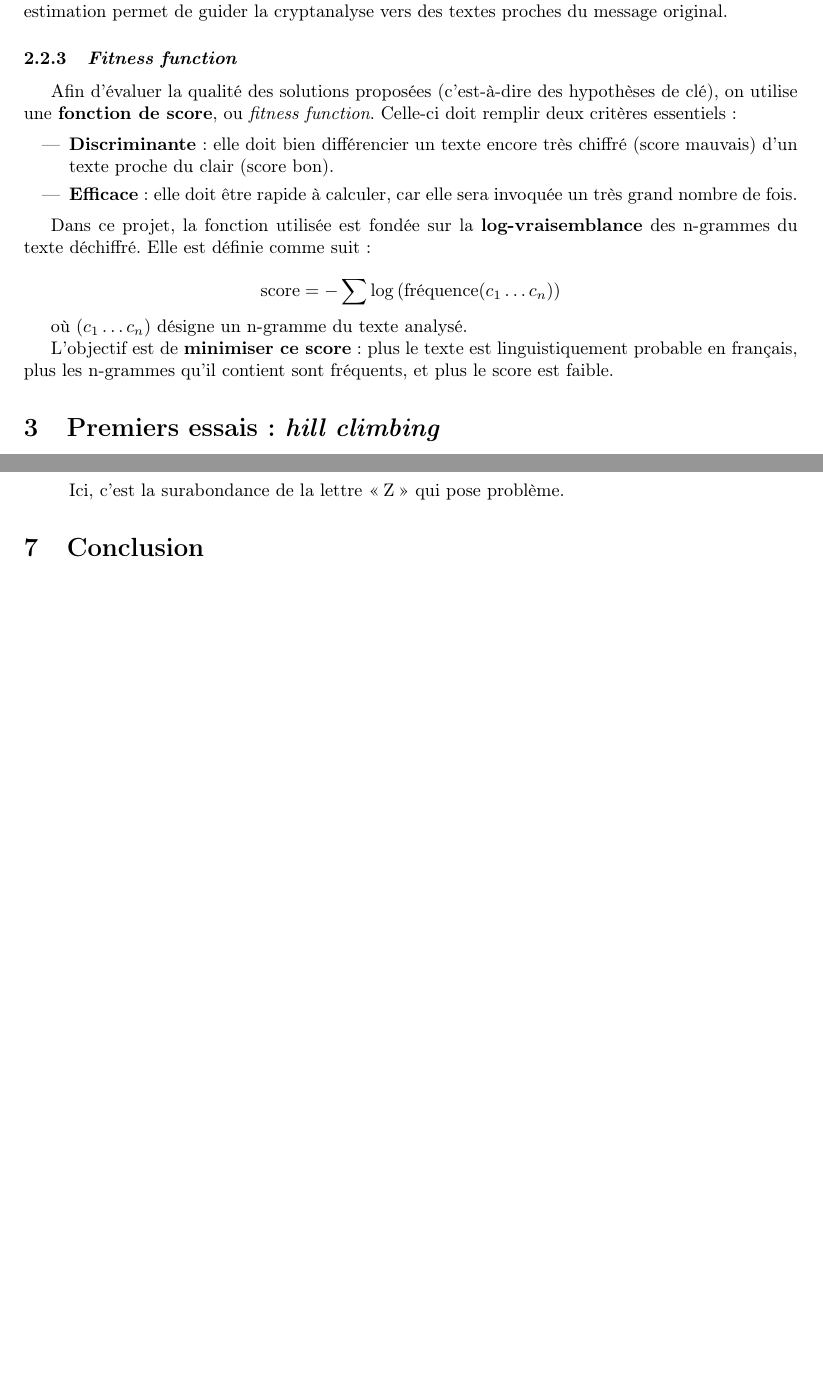
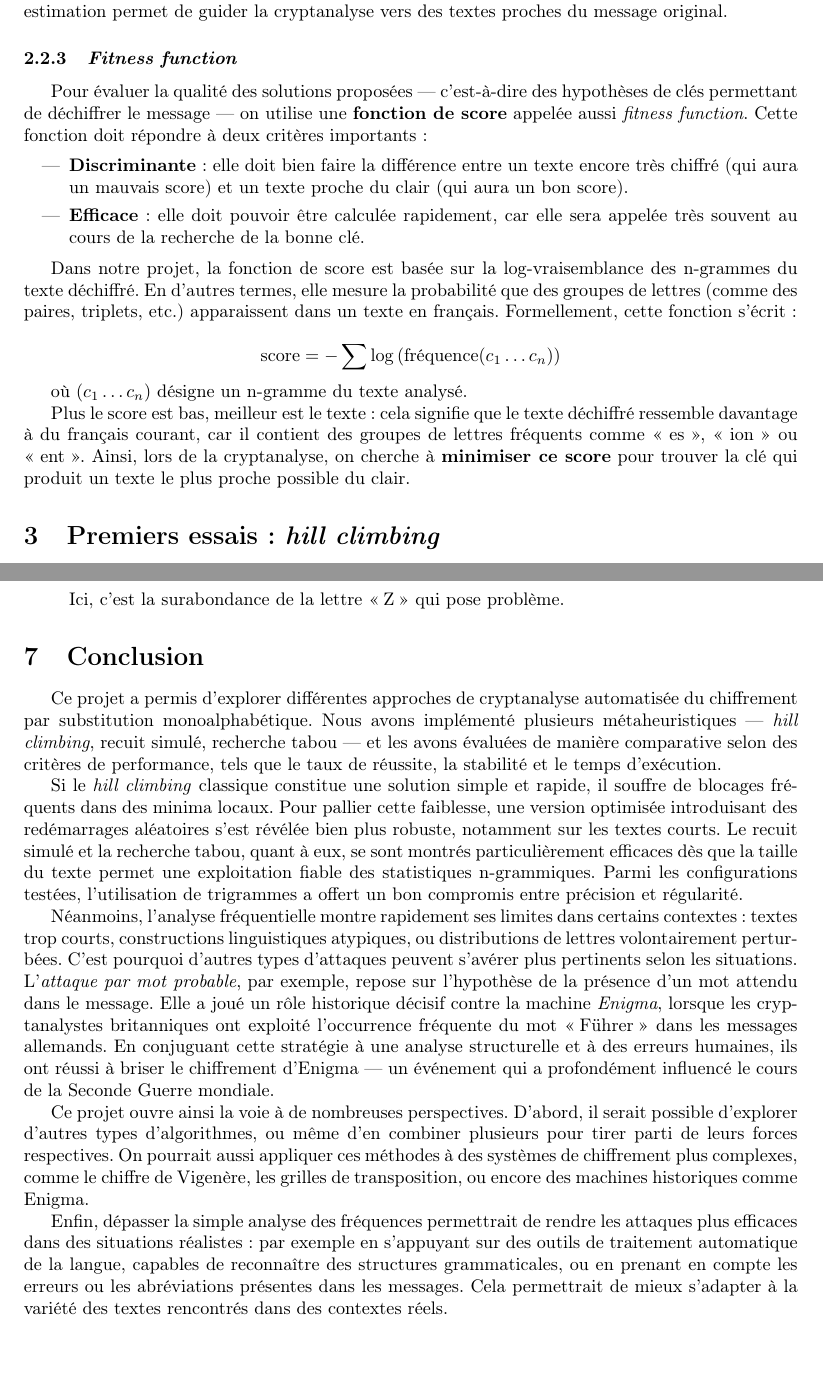
Before and after one commit to onelhounnouvi/LU2IN013-Projet, a LaTeX document (Rapport/rapport.tex): two parts of pages 4 and 16 of 19, joined at a grey line, cut so that both start at the same text. Compiled offline with pdfLaTeX.

Commit message:
Add files via upload

```diff
--- a/Rapport/rapport.tex
+++ b/Rapport/rapport.tex
@@ -90,14 +90,14 @@ En s’appuyant sur un dictionnaire de n-grammes (bigrammes, trigrammes, etc.) i
 
 \subsubsection{\textit{Fitness function}}
 
-Afin d’évaluer la qualité des solutions proposées (c’est-à-dire des hypothèses de clé), on utilise une \textbf{fonction de score}, ou \textit{fitness function}. Celle-ci doit remplir deux critères essentiels :
+Pour évaluer la qualité des solutions proposées — c’est-à-dire des hypothèses de clés permettant de déchiffrer le message — on utilise une \textbf{fonction de score} appelée aussi \textit{fitness function}. Cette fonction doit répondre à deux critères importants :
 
 \begin{itemize}
-    \item \textbf{Discriminante}: elle doit bien différencier un texte encore très chiffré (score mauvais) d’un texte proche du clair (score bon).
-    \item \textbf{Efficace}: elle doit être rapide à calculer, car elle sera invoquée un très grand nombre de fois.
+    \item \textbf{Discriminante}: elle doit bien faire la différence entre un texte encore très chiffré (qui aura un mauvais score) et un texte proche du clair (qui aura un bon score).
+    \item \textbf{Efficace}: elle doit pouvoir être calculée rapidement, car elle sera appelée très souvent au cours de la recherche de la bonne clé.
 \end{itemize}
 
-Dans ce projet, la fonction utilisée est fondée sur la \textbf{log-vraisemblance} des n-grammes du texte déchiffré. Elle est définie comme suit :
+Dans notre projet, la fonction de score est basée sur la log-vraisemblance des n-grammes du texte déchiffré. En d’autres termes, elle mesure la probabilité que des groupes de lettres (comme des paires, triplets, etc.) apparaissent dans un texte en français. Formellement, cette fonction s’écrit :
 
 \[
 \text{score} = - \sum \log\left(\text{fréquence}(c_1 \ldots c_n)\right)
@@ -105,7 +105,7 @@ Dans ce projet, la fonction utilisée est fondée sur la \textbf{log-vraisemblan
 
 où $(c_1 \ldots c_n)$ désigne un n-gramme du texte analysé.
 
-L’objectif est de \textbf{minimiser ce score} : plus le texte est linguistiquement probable en français, plus les n-grammes qu’il contient sont fréquents, et plus le score est faible.
+Plus le score est bas, meilleur est le texte : cela signifie que le texte déchiffré ressemble davantage à du français courant, car il contient des groupes de lettres fréquents comme « es », « ion » ou « ent ». Ainsi, lors de la cryptanalyse, on cherche à \textbf{minimiser ce score} pour trouver la clé qui produit un texte le plus proche possible du clair.
 
 
 \section{Premiers essais: \textit{hill climbing}}
@@ -544,6 +544,16 @@ Bien qu'efficace sur le chiffrement par substitution, l'attaque par analyse fré
 
 \section{Conclusion}
 
+Ce projet a permis d’explorer différentes approches de cryptanalyse automatisée du chiffrement par substitution monoalphabétique. Nous avons implémenté plusieurs métaheuristiques — \textit{hill climbing}, recuit simulé, recherche tabou — et les avons évaluées de manière comparative selon des critères de performance, tels que le taux de réussite, la stabilité et le temps d’exécution.
+
+Si le \textit{hill climbing} classique constitue une solution simple et rapide, il souffre de blocages fréquents dans des minima locaux. Pour pallier cette faiblesse, une version optimisée introduisant des redémarrages aléatoires s’est révélée bien plus robuste, notamment sur les textes courts. Le recuit simulé et la recherche tabou, quant à eux, se sont montrés particulièrement efficaces dès que la taille du texte permet une exploitation fiable des statistiques n-grammiques. Parmi les configurations testées, l’utilisation de trigrammes a offert un bon compromis entre précision et régularité.
+
+Néanmoins, l’analyse fréquentielle montre rapidement ses limites dans certains contextes : textes trop courts, constructions linguistiques atypiques, ou distributions de lettres volontairement perturbées. C’est pourquoi d’autres types d’attaques peuvent s’avérer plus pertinents selon les situations. L’\textit{attaque par mot probable}, par exemple, repose sur l’hypothèse de la présence d’un mot attendu dans le message. Elle a joué un rôle historique décisif contre la machine \textit{Enigma}, lorsque les cryptanalystes britanniques ont exploité l’occurrence fréquente du mot \og Führer \fg{} dans les messages allemands. En conjuguant cette stratégie à une analyse structurelle et à des erreurs humaines, ils ont réussi à briser le chiffrement d’Enigma — un événement qui a profondément influencé le cours de la Seconde Guerre mondiale.
+
+Ce projet ouvre ainsi la voie à de nombreuses perspectives. D’abord, il serait possible d’explorer d’autres types d’algorithmes, ou même d’en combiner plusieurs pour tirer parti de leurs forces respectives. On pourrait aussi appliquer ces méthodes à des systèmes de chiffrement plus complexes, comme le chiffre de Vigenère, les grilles de transposition, ou encore des machines historiques comme Enigma.
+
+Enfin, dépasser la simple analyse des fréquences permettrait de rendre les attaques plus efficaces dans des situations réalistes : par exemple en s’appuyant sur des outils de traitement automatique de la langue, capables de reconnaître des structures grammaticales, ou en prenant en compte les erreurs ou les abréviations présentes dans les messages. Cela permettrait de mieux s’adapter à la variété des textes rencontrés dans des contextes réels.
+
 
 \clearpage
 \section*{Annexes}
```
Also changed, not shown: Rapport/Rapport.pdf (added), Rapport/rapport.tex (2 more changed lines).
